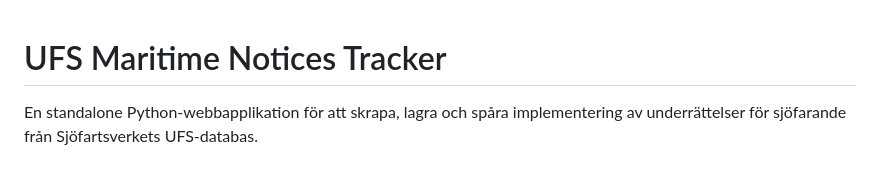
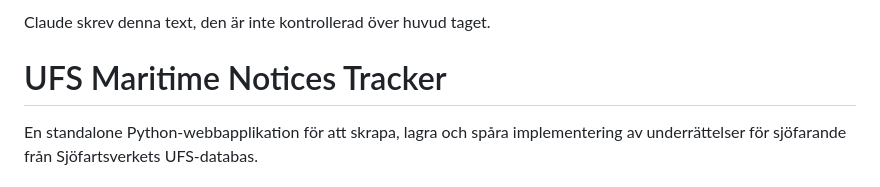
Before and after one commit to kristianwiklund/ufs_tracker, a Markdown page: README.md, the part around the change. Drawn GitHub-style.

```diff
--- a/README.md
+++ b/README.md
@@ -1,3 +1,5 @@
+Claude skrev denna text, den är inte kontrollerad över huvud taget.
+
 # UFS Maritime Notices Tracker
 
 En standalone Python-webbapplikation för att skrapa, lagra och spåra implementering av underrättelser för sjöfarande från Sjöfartsverkets UFS-databas.
```
